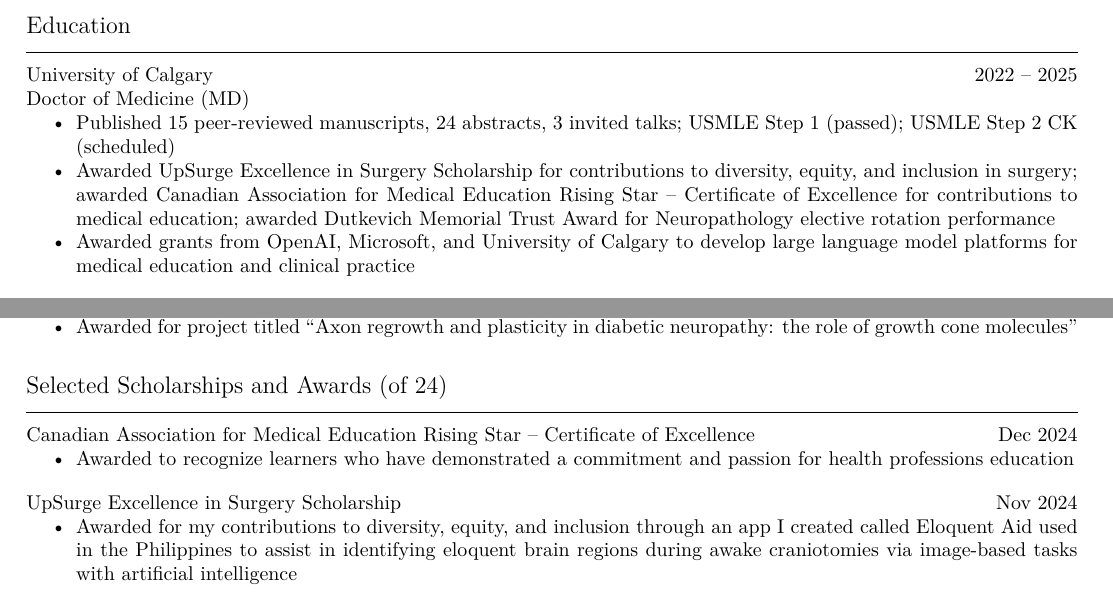
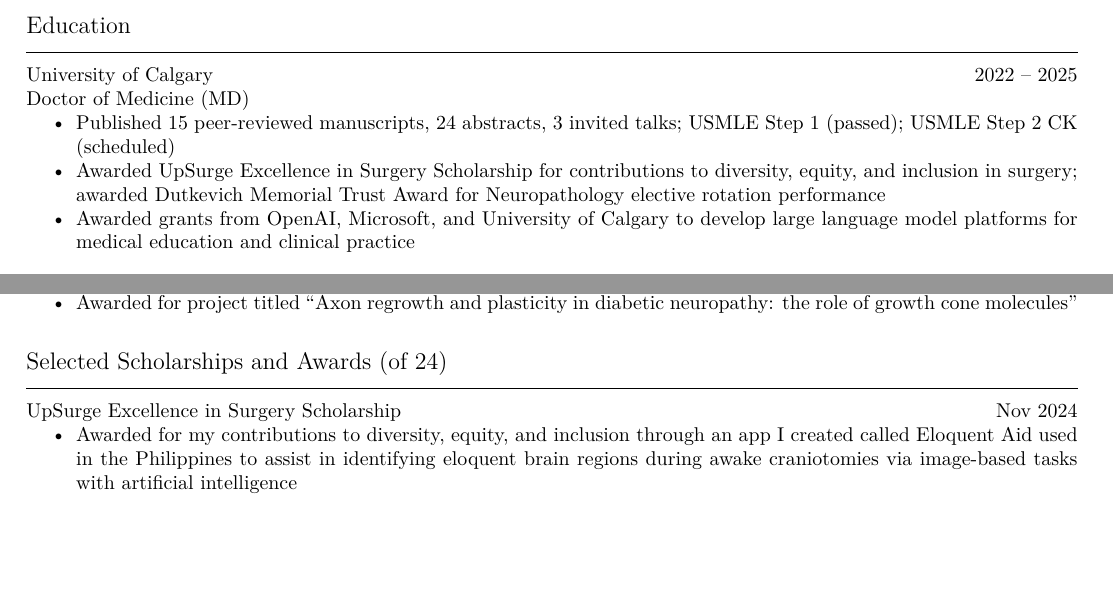
Before and after one commit to tig3r66/tig3r66.github.io, a LaTeX CV (assets/downloads/resume/eddie_guo.tex): two parts of pages 1 and 7 of 9, joined at a grey line, cut so that both start at the same text, the shorter picture padded with empty space. Compiled offline with XeLaTeX.

Commit message:
updated resume

```diff
--- a/assets/downloads/resume/eddie_guo.tex
+++ b/assets/downloads/resume/eddie_guo.tex
@@ -56,7 +56,7 @@
 \textit{Doctor of Medicine (MD)}
 \begin{itemize}
     \item Published 15 peer-reviewed manuscripts, 24 abstracts, 3 invited talks; USMLE Step 1 (passed); USMLE Step 2 CK (scheduled)
-    \item Awarded UpSurge Excellence in Surgery Scholarship for contributions to diversity, equity, and inclusion in surgery; awarded Canadian Association for Medical Education Rising Star – Certificate of Excellence for contributions to medical education; awarded Dutkevich Memorial Trust Award for Neuropathology elective rotation performance
+    \item Awarded UpSurge Excellence in Surgery Scholarship for contributions to diversity, equity, and inclusion in surgery; awarded Dutkevich Memorial Trust Award for Neuropathology elective rotation performance
     \item Awarded grants from OpenAI, Microsoft, and University of Calgary to develop large language model platforms for medical education and clinical practice
 \end{itemize} \vspace{1em}
 
@@ -360,11 +360,6 @@
 \section*{\textcolor{my_colour}{Selected Scholarships and Awards} \normalfont{(of 24)}}
 \vspace{-.25em} \hrulefill \vspace{.25em}
 
-\textbf{Canadian Association for Medical Education Rising Star – Certificate of Excellence} \hfill Dec 2024
-\begin{itemize}
-    \item Awarded to recognize learners who have demonstrated a commitment and passion for health professions education
-\end{itemize} \vspace{1em}
-
 \textbf{UpSurge Excellence in Surgery Scholarship} \hfill Nov 2024
 \begin{itemize}
     \item Awarded for my contributions to diversity, equity, and inclusion through an app I created called Eloquent Aid used in the Philippines to assist in identifying eloquent brain regions during awake craniotomies via image-based tasks with artificial intelligence
```
Also changed, not shown: assets/downloads/resume/eddie_guo.pdf.
